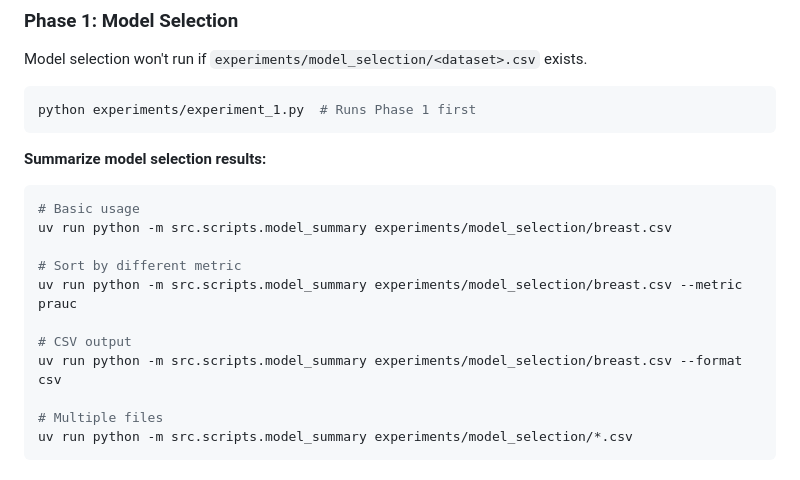
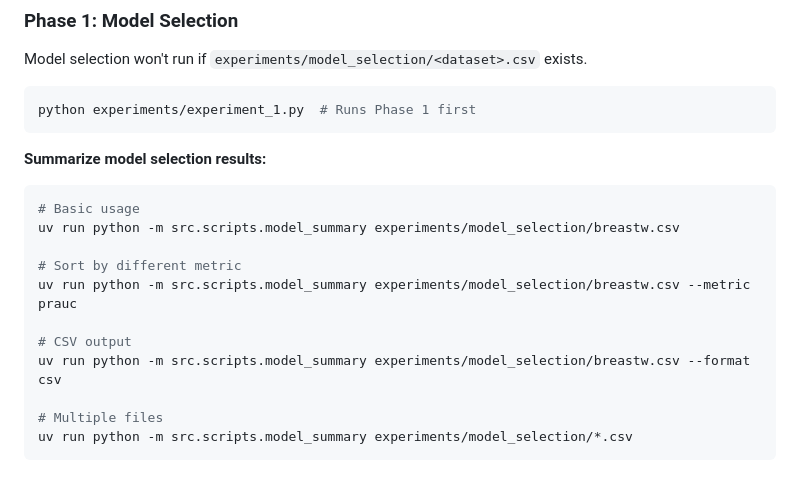
Before and after one commit to OliverHennhoefer/wkde-cad, a Markdown page: README.md, the part around the change. Rendered like a GitHub page.

````diff
--- a/README.md
+++ b/README.md
@@ -55,13 +55,13 @@ python experiments/experiment_1.py  # Runs Phase 1 first
 
 ```bash
 # Basic usage
-uv run python -m src.scripts.model_summary experiments/model_selection/breast.csv
+uv run python -m src.scripts.model_summary experiments/model_selection/breastw.csv
 
 # Sort by different metric
-uv run python -m src.scripts.model_summary experiments/model_selection/breast.csv --metric prauc
+uv run python -m src.scripts.model_summary experiments/model_selection/breastw.csv --metric prauc
 
 # CSV output
-uv run python -m src.scripts.model_summary experiments/model_selection/breast.csv --format csv
+uv run python -m src.scripts.model_summary experiments/model_selection/breastw.csv --format csv
 
 # Multiple files
 uv run python -m src.scripts.model_summary experiments/model_selection/*.csv
````
